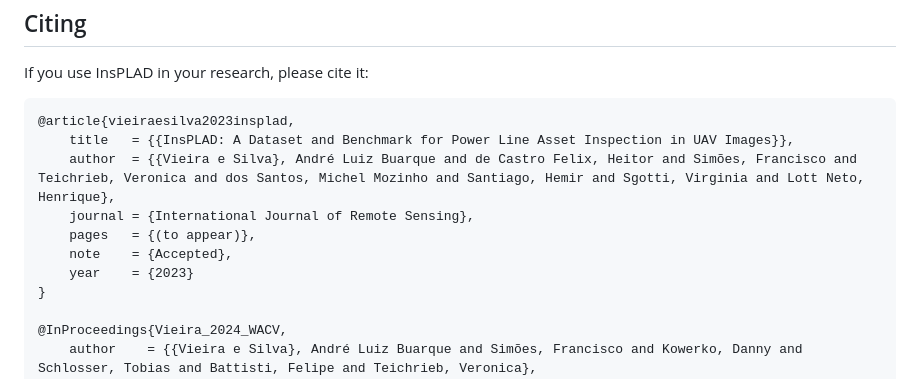
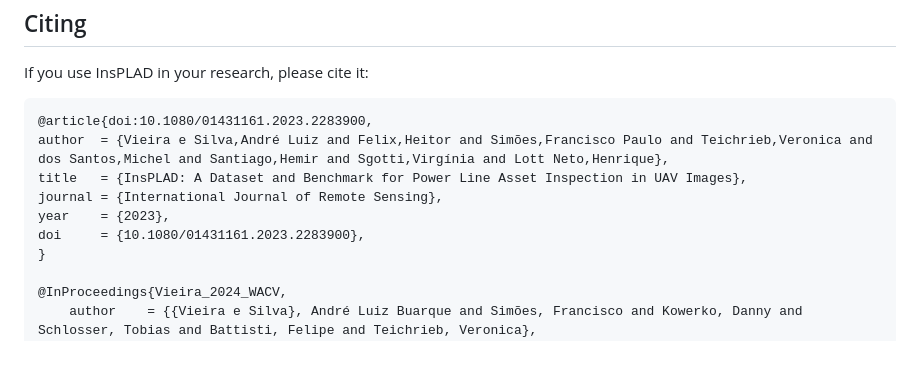
Before and after one commit to andreluizbvs/InsPLAD, a Markdown page: README.md, the part around the change. GitHub-like rendering; blank space fills up the shorter version.

````diff
--- a/README.md
+++ b/README.md
@@ -20,13 +20,12 @@ The black boxes indicate the function of each sub-dataset in the Power line doma
 ## Citing
 If you use InsPLAD in your research, please cite it:
 ```
-@article{vieiraesilva2023insplad,
-    title   = {{InsPLAD: A Dataset and Benchmark for Power Line Asset Inspection in UAV Images}},
-    author  = {{Vieira e Silva}, André Luiz Buarque and de Castro Felix, Heitor and Simões, Francisco and Teichrieb, Veronica and dos Santos, Michel Mozinho and Santiago, Hemir and Sgotti, Virginia and Lott Neto, Henrique},
-    journal = {International Journal of Remote Sensing},
-    pages   = {(to appear)},
-    note    = {Accepted},
-    year    = {2023}
+@article{doi:10.1080/01431161.2023.2283900,
+author  = {Vieira e Silva,André Luiz and Felix,Heitor and Simões,Francisco Paulo and Teichrieb,Veronica and dos Santos,Michel and Santiago,Hemir and Sgotti,Virgínia and Lott Neto,Henrique},
+title   = {InsPLAD: A Dataset and Benchmark for Power Line Asset Inspection in UAV Images},
+journal = {International Journal of Remote Sensing},
+year    = {2023},
+doi     = {10.1080/01431161.2023.2283900},
 }
 
 @InProceedings{Vieira_2024_WACV,
````
